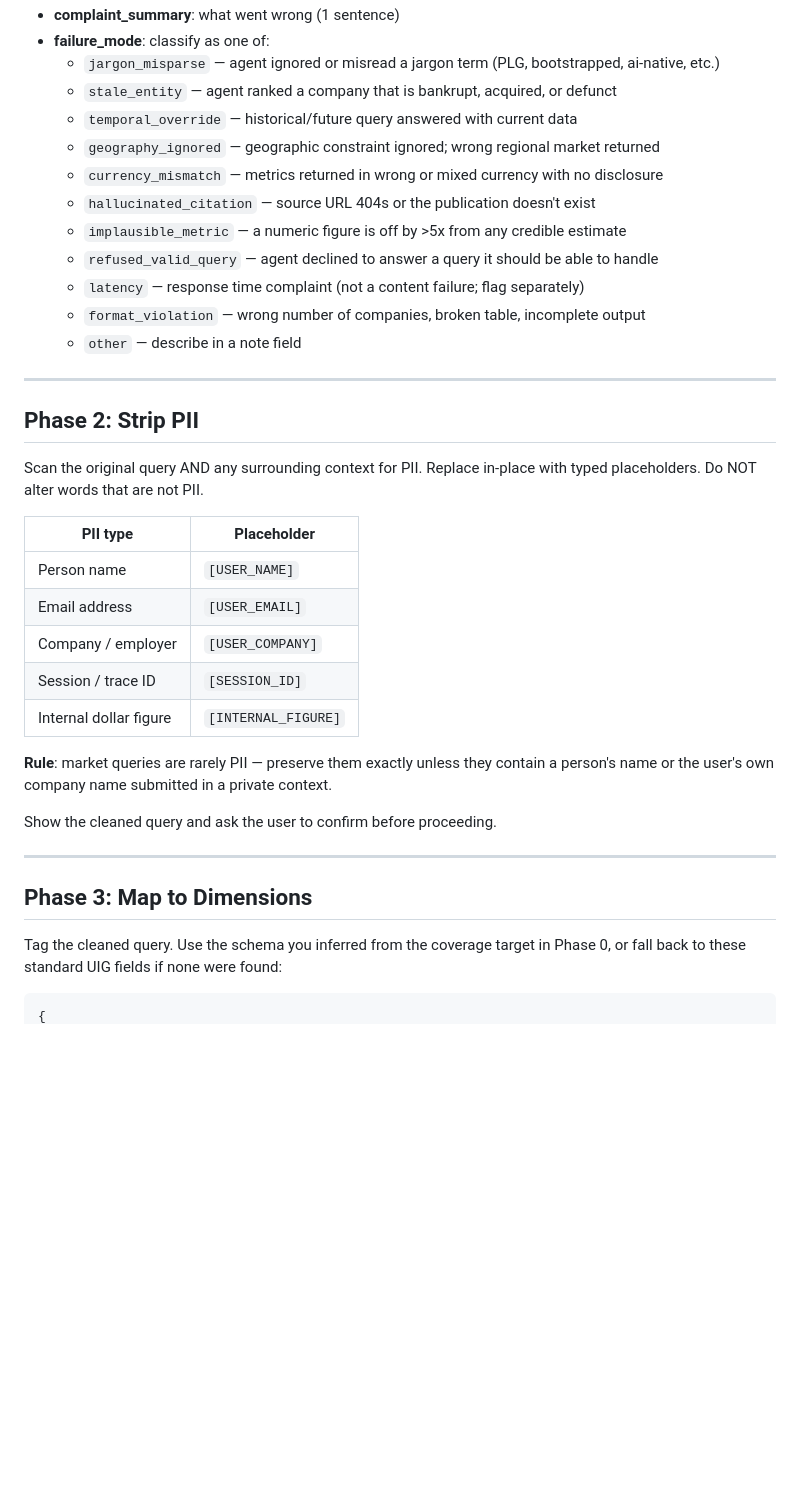
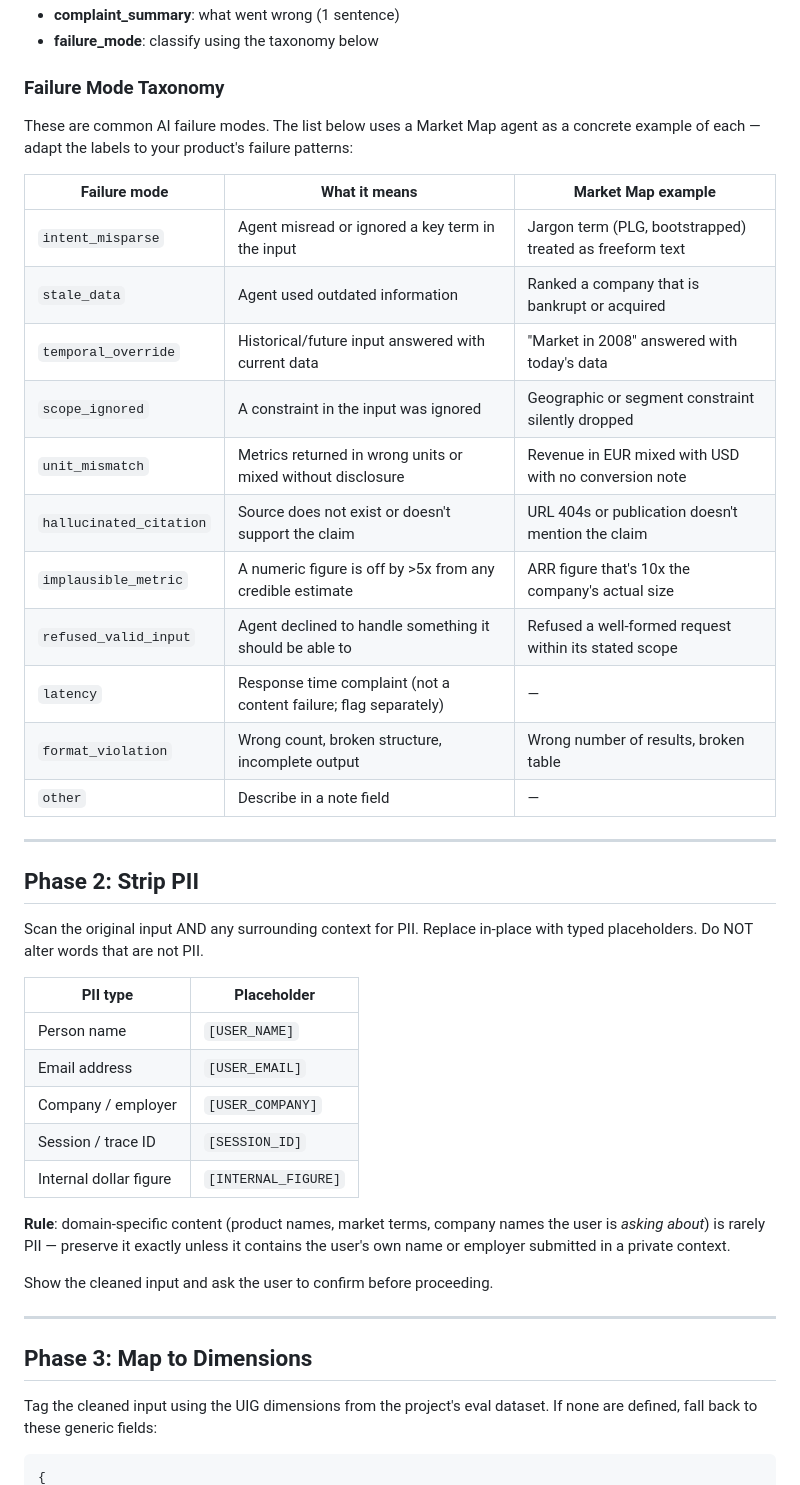
Before and after one commit to Calibre-Labs/reforge-ai-evals, a Markdown page: skills/ticket-to-eval-skill.md, the part around one of its changes. GitHub-like rendering; blank space fills up the shorter version.

````diff
--- a/skills/ticket-to-eval-skill.md
+++ b/skills/ticket-to-eval-skill.md
@@ -74,23 +45,31 @@ Extract:
 - **complaint_summary**: what went wrong (1 sentence)
-- **failure_mode**: classify as one of:
-  - `jargon_misparse` — agent ignored or misread a jargon term (PLG, bootstrapped, ai-native, etc.)
-  - `stale_entity` — agent ranked a company that is bankrupt, acquired, or defunct
-  - `temporal_override` — historical/future query answered with current data
-  - `geography_ignored` — geographic constraint ignored; wrong regional market returned
-  - `currency_mismatch` — metrics returned in wrong or mixed currency with no disclosure
-  - `hallucinated_citation` — source URL 404s or the publication doesn't exist
-  - `implausible_metric` — a numeric figure is off by >5x from any credible estimate
-  - `refused_valid_query` — agent declined to answer a query it should be able to handle
-  - `latency` — response time complaint (not a content failure; flag separately)
-  - `format_violation` — wrong number of companies, broken table, incomplete output
-  - `other` — describe in a note field
+- **failure_mode**: classify using the taxonomy below
+
+### Failure Mode Taxonomy
+
+These are common AI failure modes. The list below uses a Market Map agent as a concrete example
+of each — adapt the labels to your product's failure patterns:
+
+| Failure mode | What it means | Market Map example |
+|---|---|---|
+| `intent_misparse` | Agent misread or ignored a key term in the input | Jargon term (PLG, bootstrapped) treated as freeform text |
+| `stale_data` | Agent used outdated information | Ranked a company that is bankrupt or acquired |
+| `temporal_override` | Historical/future input answered with current data | "Market in 2008" answered with today's data |
+| `scope_ignored` | A constraint in the input was ignored | Geographic or segment constraint silently dropped |
+| `unit_mismatch` | Metrics returned in wrong units or mixed without disclosure | Revenue in EUR mixed with USD with no conversion note |
+| `hallucinated_citation` | Source does not exist or doesn't support the claim | URL 404s or publication doesn't mention the claim |
+| `implausible_metric` | A numeric figure is off by >5x from any credible estimate | ARR figure that's 10x the company's actual size |
+| `refused_valid_input` | Agent declined to handle something it should be able to | Refused a well-formed request within its stated scope |
+| `latency` | Response time complaint (not a content failure; flag separately) | — |
+| `format_violation` | Wrong count, broken structure, incomplete output | Wrong number of results, broken table |
+| `other` | Describe in a note field | — |
 
 ---
 
 ## Phase 2: Strip PII
 
-Scan the original query AND any surrounding context for PII. Replace in-place with
-typed placeholders. Do NOT alter words that are not PII.
+Scan the original input AND any surrounding context for PII. Replace in-place with typed
+placeholders. Do NOT alter words that are not PII.
 
 | PII type | Placeholder |
 |---|---|
@@ -100,17 +79,18 @@ typed placeholders. Do NOT alter words that are not PII.
 | Session / trace ID | `[SESSION_ID]` |
 | Internal dollar figure | `[INTERNAL_FIGURE]` |
 
-**Rule**: market queries are rarely PII — preserve them exactly unless they contain
-a person's name or the user's own company name submitted in a private context.
+**Rule**: domain-specific content (product names, market terms, company names the user is
+*asking about*) is rarely PII — preserve it exactly unless it contains the user's own name
+or employer submitted in a private context.
 
-Show the cleaned query and ask the user to confirm before proceeding.
+Show the cleaned input and ask the user to confirm before proceeding.
 
 ---
 
 ## Phase 3: Map to Dimensions
 
-Tag the cleaned query. Use the schema you inferred from the coverage target in Phase 0,
-or fall back to these standard UIG fields if none were found:
+Tag the cleaned input using the UIG dimensions from the project's eval dataset. If none are
+defined, fall back to these generic fields:
 
 ```json
 {
````
Also changed, not shown: other parts of skills/ticket-to-eval-skill.md (+47 -88 lines).
